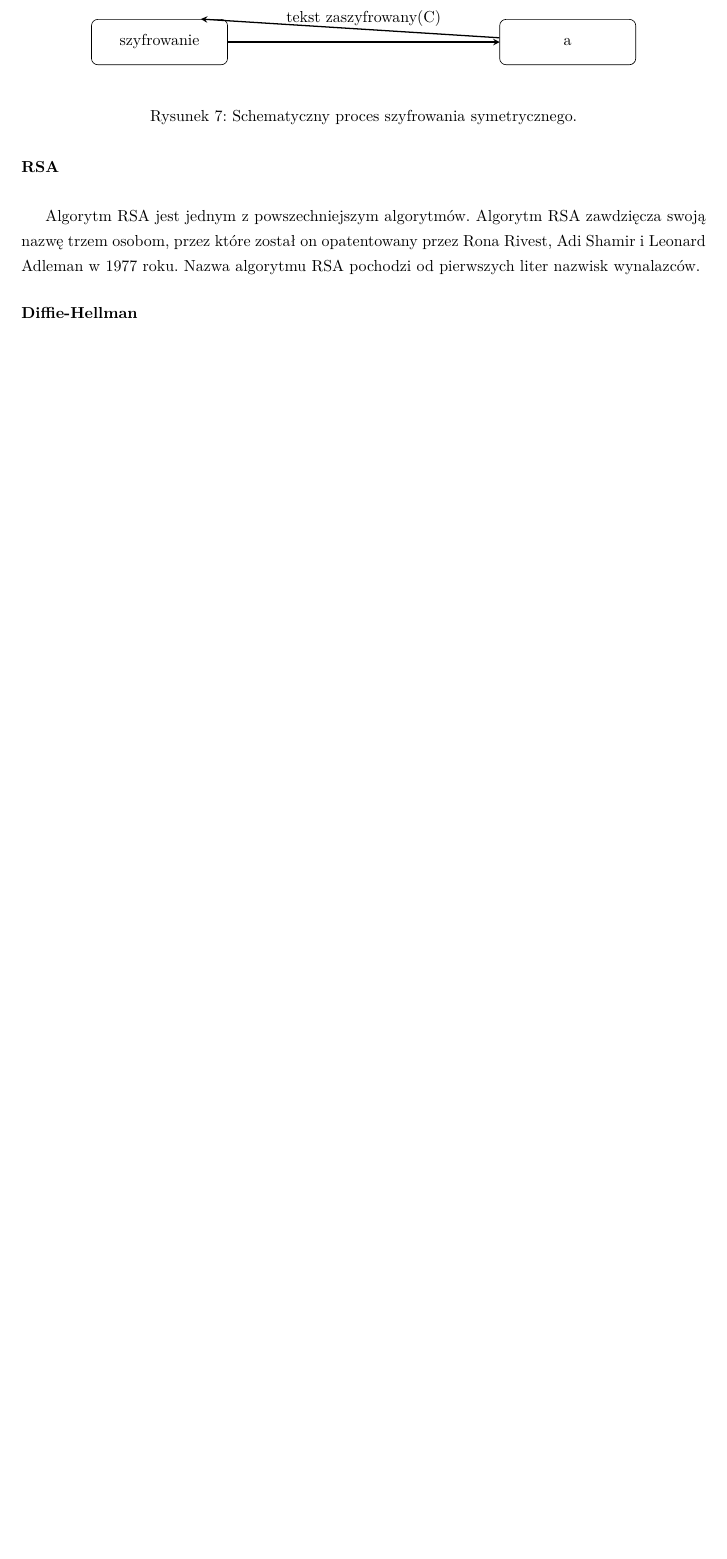
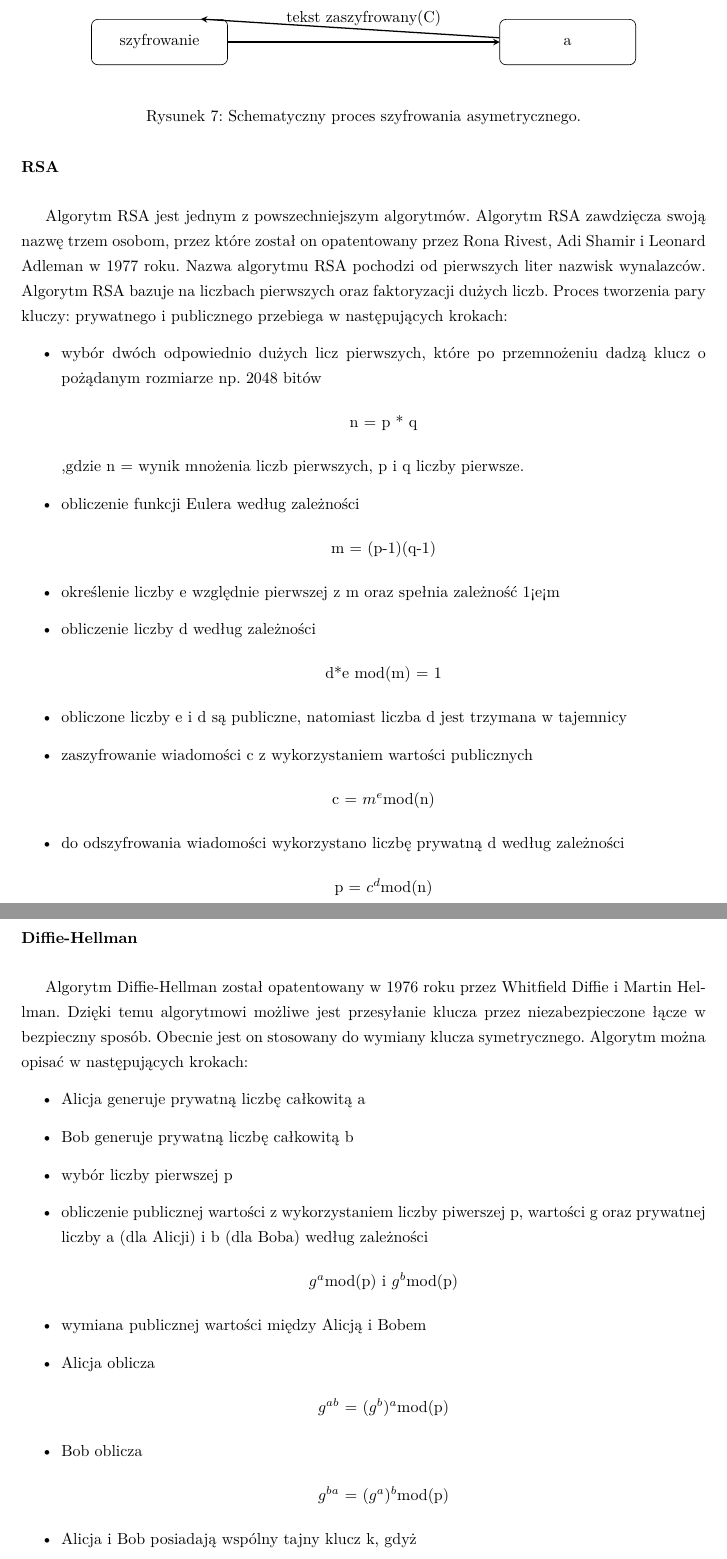
Before and after one commit to EdytaSk/praca_mgr, a LaTeX thesis (tekst/praca_magisterska.tex): part of page 19 of 35 before the commit and two parts of pages 19 and 20 of 36 after it, the two joined at a grey line, cut so that both start at the same text, the shorter picture padded with empty space. Compiled offline with pdfLaTeX.

Commit message:
Bob,Alicja

```diff
--- a/tekst/praca_magisterska.tex
+++ b/tekst/praca_magisterska.tex
@@ -482,11 +488,59 @@ Jedną z podstawowych zalet algorytmu są proste operacje na bitach tj. mnożeni
 
 \end{tikzpicture}
 \end{center}
-\caption{Schematyczny proces szyfrowania symetrycznego.}\label{szyfrowanie}
+\caption{Schematyczny proces szyfrowania asymetrycznego.}\label{szyfrowanie}
 \end{figure}
 
 \paragraph{RSA} \mbox{} \\
 
-Algorytm RSA jest jednym z powszechniejszym algorytmów. Algorytm RSA zawdzięcza swoją nazwę trzem osobom, przez które został on opatentowany przez Rona Rivest, Adi Shamir i Leonard Adleman w 1977 roku. Nazwa algorytmu RSA pochodzi od pierwszych liter nazwisk wynalazców.
+Algorytm RSA jest jednym z powszechniejszym algorytmów. Algorytm RSA zawdzięcza swoją nazwę trzem osobom, przez które został on opatentowany przez Rona Rivest, Adi Shamir i Leonard Adleman w 1977 roku. Nazwa algorytmu RSA pochodzi od pierwszych liter nazwisk wynalazców. Algorytm RSA bazuje na liczbach pierwszych oraz faktoryzacji dużych liczb. Proces tworzenia pary kluczy: prywatnego i publicznego przebiega w następujących krokach:
+\begin{itemize}
+\item wybór dwóch odpowiednio dużych licz pierwszych, które po przemnożeniu dadzą klucz o pożądanym rozmiarze np. 2048 bitów
+\begin{center}
+n = p * q
+\end{center}
+,gdzie n = wynik mnożenia liczb pierwszych, p i q liczby pierwsze.
+\item obliczenie funkcji Eulera według zależności
+\begin{center}
+m = (p-1)(q-1)
+\end{center}
+\item określenie liczby e względnie pierwszej z m oraz spełnia zależność 1<e<m
+\item obliczenie liczby d według zależności
+\begin{center}
+d*e mod(m) = 1
+\end{center}
+\item obliczone liczby e i d są publiczne, natomiast liczba d jest trzymana w tajemnicy
+\item zaszyfrowanie wiadomości c z wykorzystaniem wartości publicznych
+\begin{center}
+c = $m^{e}$mod(n)
+\end{center}
+\item do odszyfrowania wiadomości wykorzystano liczbę prywatną d według zależności
+\begin{center}
+p = $c^{d}$mod(n)
+\end{center}
+\end{itemize}
+
+
 
 \paragraph{Diffie-Hellman} \mbox{} \\
+
+Algorytm Diffie-Hellman został opatentowany w 1976 roku przez Whitfield Diffie i Martin Hellman. Dzięki temu algorytmowi możliwe jest przesyłanie klucza przez niezabezpieczone łącze w bezpieczny sposób. Obecnie jest on stosowany do wymiany klucza symetrycznego. Algorytm można opisać w następujących krokach:
+\begin{itemize}
+\item Alicja generuje prywatną liczbę całkowitą a
+\item Bob generuje prywatną liczbę całkowitą b
+\item wybór liczby pierwszej p
+\item obliczenie publicznej wartości z wykorzystaniem liczby piwerszej p, wartości g oraz prywatnej liczby a (dla Alicji) i b (dla Boba) według zależności
+\begin{center}
+$g^{a}$mod(p) i $g^{b}$mod(p)
+\end{center}
+\item wymiana publicznej wartości między Alicją i Bobem
+\item Alicja oblicza
+\begin{center}
+$g^{ab}$ = $(g^{b})^{a}$mod(p)
+\end{center}
+\item Bob oblicza
+\begin{center}
+$g^{ba}$ = $(g^{a})^{b}$mod(p)
+\end{center}
+\item Alicja i Bob posiadają wspólny tajny klucz k, gdyż
+\begin{center}
```
Also changed, not shown: tekst/a.svg (added), tekst/aa.svg.svg (added), tekst/praca_magisterska.pdf, tekst/praca_magisterska.tex (35 more changed lines), 5 other files.
